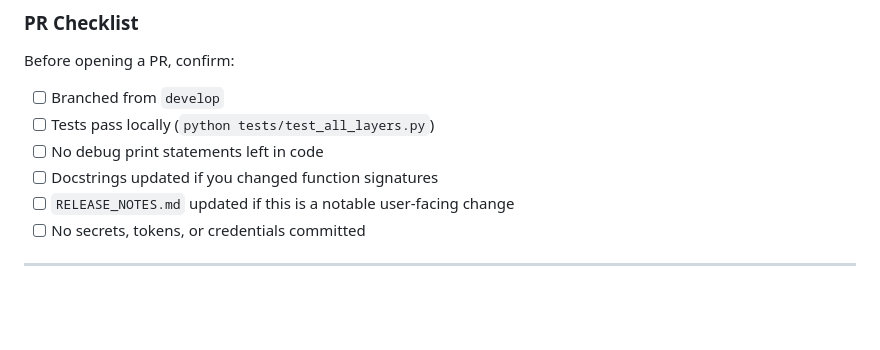
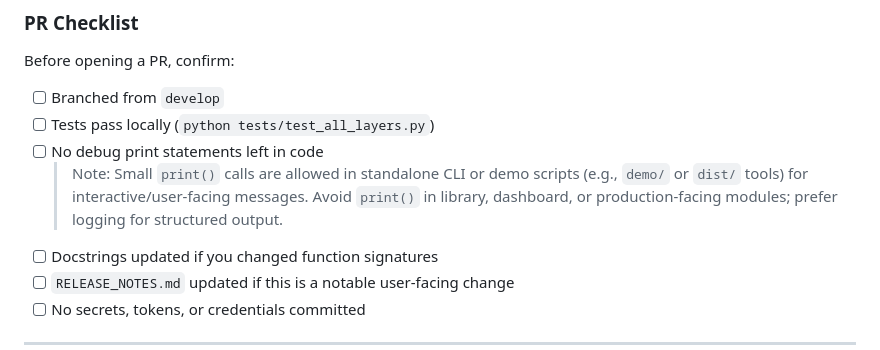
Before and after one commit to Vikx001/Load-Balancer-, a Markdown page: CONTRIBUTING.md, the part around the change. GitHub-like rendering; blank space fills up the shorter version.

Commit message:
docs(contributing): clarify allowed use of print in demo/CLI scripts

```diff
--- a/CONTRIBUTING.md
+++ b/CONTRIBUTING.md
@@ -190,6 +190,10 @@ Before opening a PR, confirm:
 - [ ] Branched from `develop`
 - [ ] Tests pass locally (`python tests/test_all_layers.py`)
 - [ ] No debug print statements left in code
+  > Note: Small `print()` calls are allowed in standalone CLI or demo scripts
+  > (e.g., `demo/` or `dist/` tools) for interactive/user-facing messages.
+  > Avoid `print()` in library, dashboard, or production-facing modules; prefer
+  logging for structured output.
 - [ ] Docstrings updated if you changed function signatures
 - [ ] `RELEASE_NOTES.md` updated if this is a notable user-facing change
 - [ ] No secrets, tokens, or credentials committed
```
